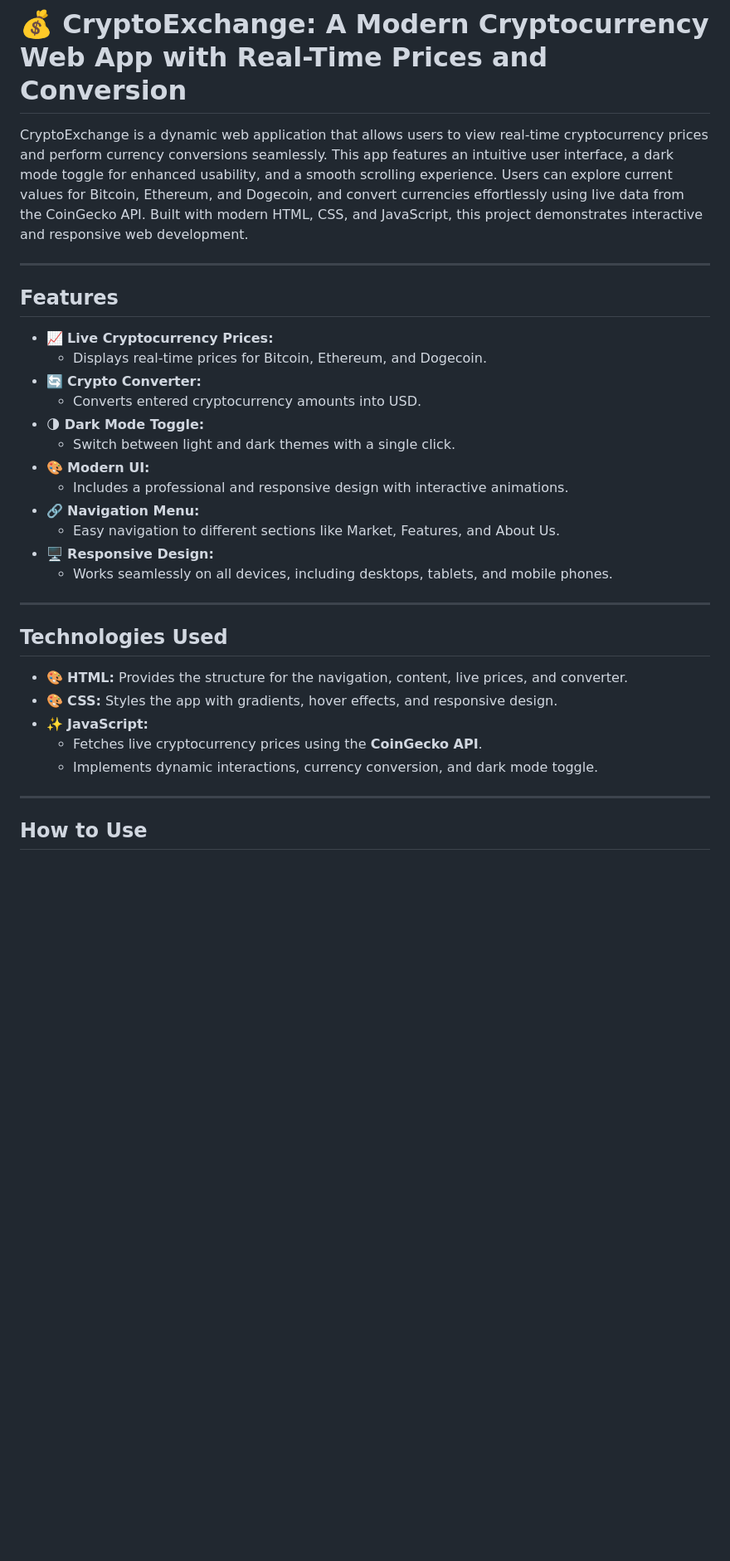
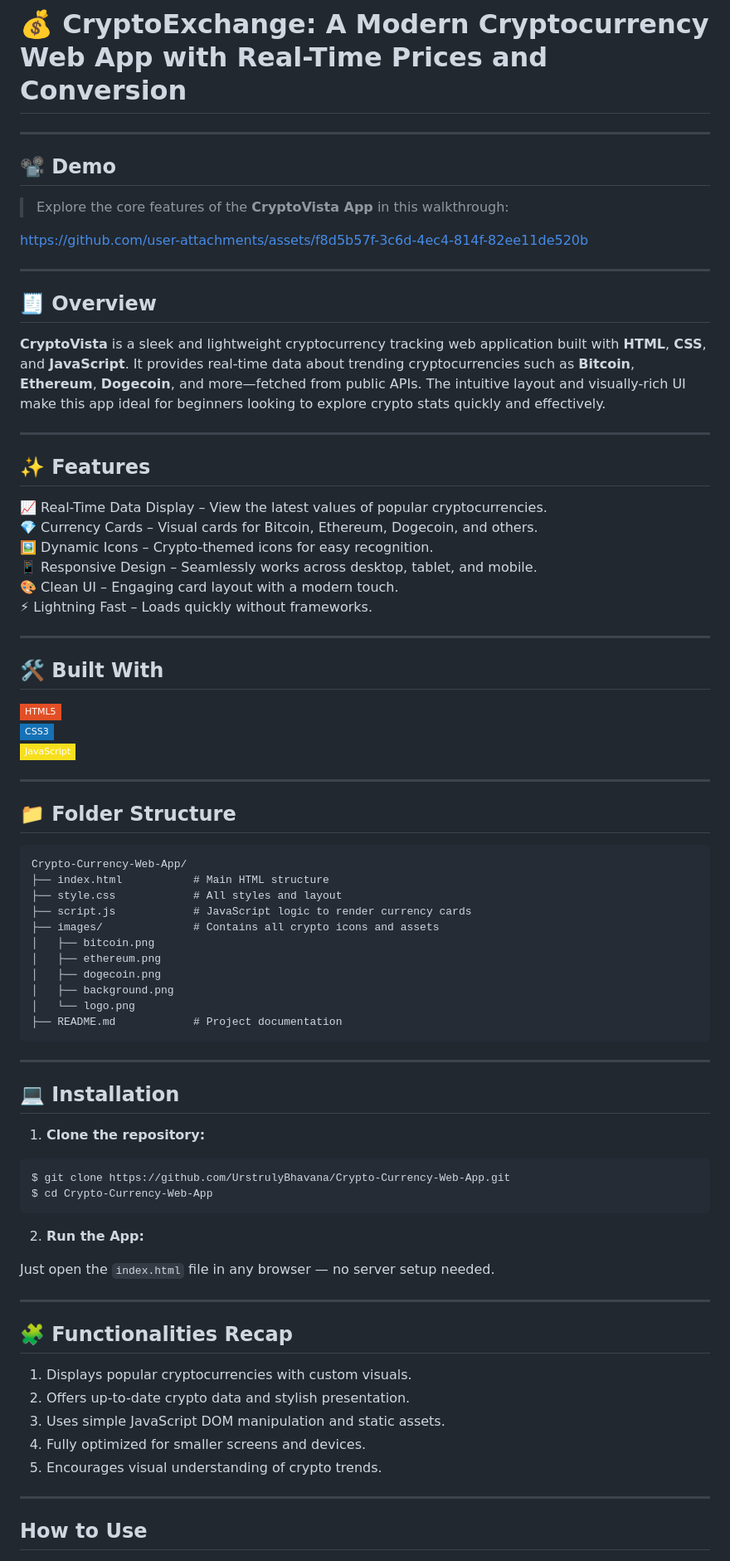
Before and after one commit to UrstrulyBhavana/Crypto-Currency-Web-App, a Markdown page: README.md, the part around the change printed below. Shown: that part at 83% size. GitHub-like rendering; badges without logos; blank space fills up the shorter version.

````diff
--- a/README.md
+++ b/README.md
@@ -1,32 +1,80 @@
 # 💰 CryptoExchange: A Modern Cryptocurrency Web App with Real-Time Prices and Conversion
-
-
-CryptoExchange is a dynamic web application that allows users to view real-time cryptocurrency prices and perform currency conversions seamlessly. This app features an intuitive user interface, a dark mode toggle for enhanced usability, and a smooth scrolling experience. Users can explore current values for Bitcoin, Ethereum, and Dogecoin, and convert currencies effortlessly using live data from the CoinGecko API. Built with modern HTML, CSS, and JavaScript, this project demonstrates interactive and responsive web development.
 
 ---
 
-## Features
-- 📈 **Live Cryptocurrency Prices:**
-  - Displays real-time prices for Bitcoin, Ethereum, and Dogecoin.
-- 🔄 **Crypto Converter:**
-  - Converts entered cryptocurrency amounts into USD.
-- 🌗 **Dark Mode Toggle:**
-  - Switch between light and dark themes with a single click.
-- 🎨 **Modern UI:**
-  - Includes a professional and responsive design with interactive animations.
-- 🔗 **Navigation Menu:**
-  - Easy navigation to different sections like Market, Features, and About Us.
-- 🖥️ **Responsive Design:**
-  - Works seamlessly on all devices, including desktops, tablets, and mobile phones.
+## 📽️ Demo
+
+> Explore the core features of the **CryptoVista App** in this walkthrough:
+
+https://github.com/user-attachments/assets/f8d5b57f-3c6d-4ec4-814f-82ee11de520b
 
 ---
 
-## Technologies Used
-- 🎨 **HTML:** Provides the structure for the navigation, content, live prices, and converter.
-- 🎨 **CSS:** Styles the app with gradients, hover effects, and responsive design.
-- ✨ **JavaScript:**
-  - Fetches live cryptocurrency prices using the **CoinGecko API**.
-  - Implements dynamic interactions, currency conversion, and dark mode toggle.
+## 🧾 Overview
+
+**CryptoVista** is a sleek and lightweight cryptocurrency tracking web application built with **HTML**, **CSS**, and **JavaScript**. It provides real-time data about trending cryptocurrencies such as **Bitcoin**, **Ethereum**, **Dogecoin**, and more—fetched from public APIs. The intuitive layout and visually-rich UI make this app ideal for beginners looking to explore crypto stats quickly and effectively.
+
+---
+
+## ✨ Features
+
+📈 Real-Time Data Display – View the latest values of popular cryptocurrencies.
+💎 Currency Cards – Visual cards for Bitcoin, Ethereum, Dogecoin, and others.
+🖼️ Dynamic Icons – Crypto-themed icons for easy recognition.
+📱 Responsive Design – Seamlessly works across desktop, tablet, and mobile.
+🎨 Clean UI – Engaging card layout with a modern touch.
+⚡ Lightning Fast – Loads quickly without frameworks.
+
+---
+
+## 🛠️ Built With
+
+![HTML5](https://img.shields.io/badge/-HTML5-E34F26?logo=html5&logoColor=white&style=flat-square)
+![CSS3](https://img.shields.io/badge/-CSS3-1572B6?logo=css3&logoColor=white&style=flat-square)
+![JavaScript](https://img.shields.io/badge/-JavaScript-F7DF1E?logo=javascript&logoColor=black&style=flat-square)
+
+---
+
+## 📁 Folder Structure
+
+```plaintext
+Crypto-Currency-Web-App/
+├── index.html           # Main HTML structure
+├── style.css            # All styles and layout
+├── script.js            # JavaScript logic to render currency cards
+├── images/              # Contains all crypto icons and assets
+│   ├── bitcoin.png
+│   ├── ethereum.png
+│   ├── dogecoin.png
+│   ├── background.png
+│   └── logo.png
+├── README.md            # Project documentation
+```
+
+---
+
+## 💻 Installation
+
+1. **Clone the repository:**
+
+```bash
+$ git clone https://github.com/UrstrulyBhavana/Crypto-Currency-Web-App.git
+$ cd Crypto-Currency-Web-App
+```
+
+2. **Run the App:**
+
+Just open the `index.html` file in any browser — no server setup needed.
+
+---
+
+## 🧩 Functionalities Recap
+
+1. Displays popular cryptocurrencies with custom visuals.
+2. Offers up-to-date crypto data and stylish presentation.
+3. Uses simple JavaScript DOM manipulation and static assets.
+4. Fully optimized for smaller screens and devices.
+5. Encourages visual understanding of crypto trends.
 
 ---
 
````
Also changed, not shown: other parts of README.md (+14 -2 lines).
